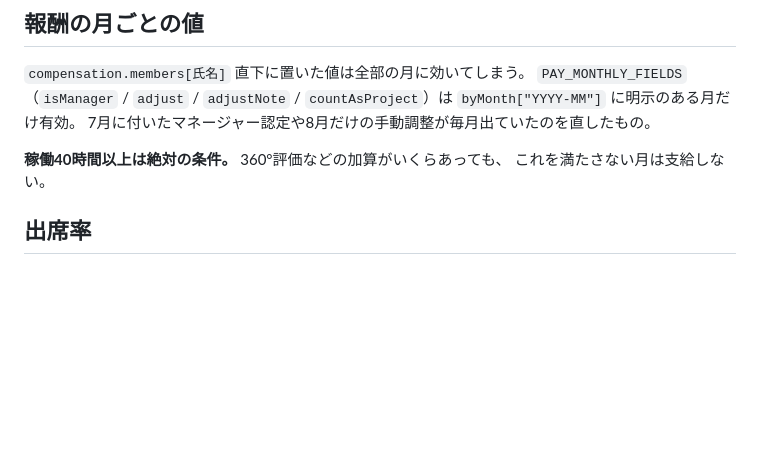
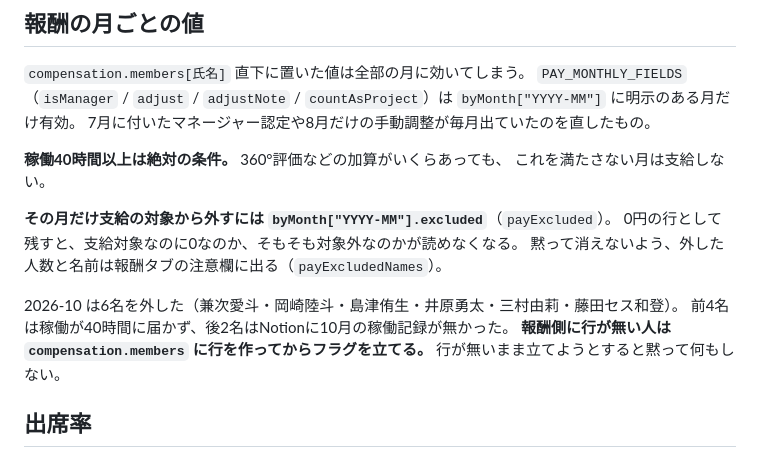
Before and after one commit to kitamura104toshi-cyber/rvss-org, a Markdown page: CLAUDE.md, the part around the change. Drawn GitHub-style; blank space fills up the shorter version.

Commit message:
Write down how a month excludes someone
2026-10 は6名を対象外にした。報酬側に行が無い人は先に行を作る必要がある。

Co-Authored-By: Claude Opus 5 <noreply@anthropic.com>

```diff
--- a/CLAUDE.md
+++ b/CLAUDE.md
@@ -110,6 +110,15 @@ cron は日付 `28-31` で仕掛け、日本時間が1日のときだけ実行
 
 **稼働40時間以上は絶対の条件。** 360°評価などの加算がいくらあっても、
 これを満たさない月は支給しない。
+
+**その月だけ支給の対象から外すには `byMonth["YYYY-MM"].excluded`**（`payExcluded`）。
+0円の行として残すと、支給対象なのに0なのか、そもそも対象外なのかが読めなくなる。
+黙って消えないよう、外した人数と名前は報酬タブの注意欄に出る（`payExcludedNames`）。
+
+2026-10 は6名を外した（兼次愛斗・岡崎陸斗・島津侑生・井原勇太・三村由莉・藤田セス和登）。
+前4名は稼働が40時間に届かず、後2名はNotionに10月の稼働記録が無かった。
+**報酬側に行が無い人は `compensation.members` に行を作ってからフラグを立てる。**
+行が無いまま立てようとすると黙って何もしない。
 
 ## 出席率
 
```
